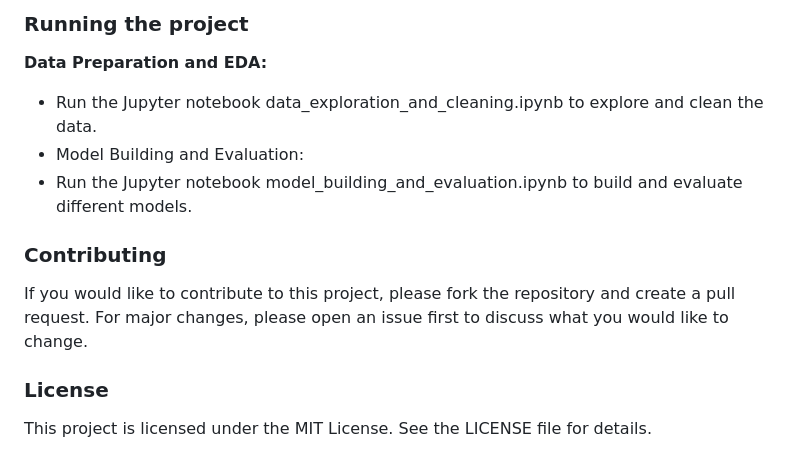
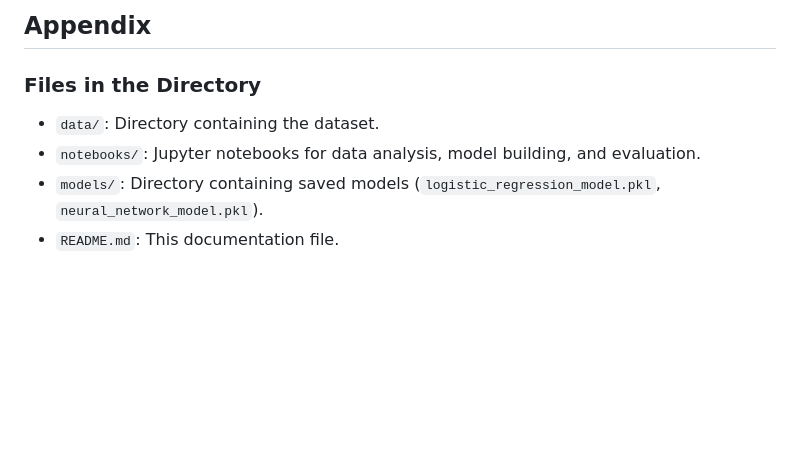
Before and after one commit to JustJin28/Anaemia-Prediction, a Markdown page: README.md, the part around the change printed below. Rendered like a GitHub page; blank space fills up the shorter version.

```diff
--- a/README.md
+++ b/README.md
@@ -60,14 +78,7 @@ pip install -r requirements.txt
 
-### Running the project
-
-**Data Preparation and EDA:**
-- Run the Jupyter notebook data_exploration_and_cleaning.ipynb to explore and clean the data.
-- Model Building and Evaluation:
-- Run the Jupyter notebook model_building_and_evaluation.ipynb to build and evaluate different models.
-
-### Contributing
-If you would like to contribute to this project, please fork the repository and create a pull request. For major changes, please open an issue first to discuss what you would like to change.
-
-### License
-
-This project is licensed under the MIT License. See the LICENSE file for details.
+## Appendix
+### Files in the Directory
+- `data/`: Directory containing the dataset.
+- `notebooks/`: Jupyter notebooks for data analysis, model building, and evaluation.
+- `models/`: Directory containing saved models (`logistic_regression_model.pkl`, `neural_network_model.pkl`).
+- `README.md`: This documentation file.
```
Also changed, not shown: other parts of README.md (+52 -34 lines), roc_curve.png (added), 5 other files.
